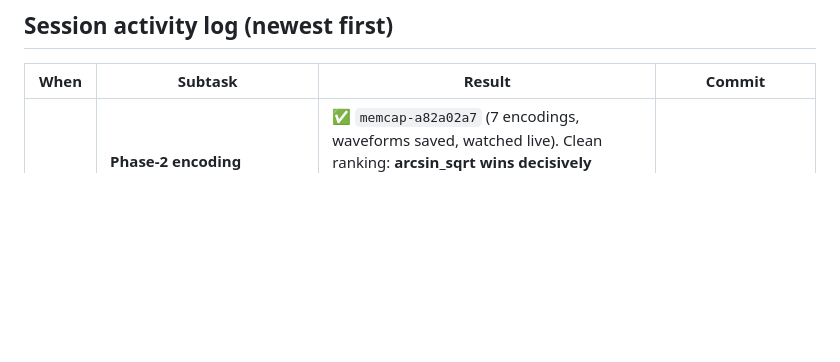
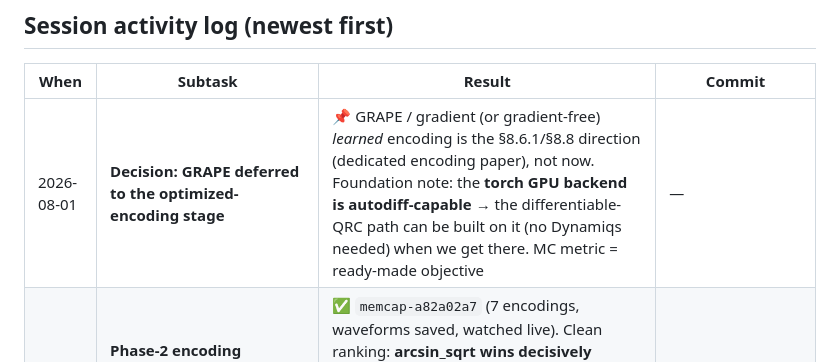
Before and after one commit to siridech-bo/CiRA-Quantum, a Markdown page: docs/QRC/QRC_Next_Stage_Status.md, the part around the change. GitHub-like rendering; blank space fills up the shorter version.

Commit message:
Status tracker: record decision — GRAPE deferred to optimized-encoding stage (torch backend is the foundation)

```diff
--- a/docs/QRC/QRC_Next_Stage_Status.md
+++ b/docs/QRC/QRC_Next_Stage_Status.md
@@ -10,6 +10,7 @@ state, so we always know *what is left*.
 
 | When | Subtask | Result | Commit |
 |------|---------|--------|--------|
+| 2026-08-01 | **Decision: GRAPE deferred to the optimized-encoding stage** | 📌 GRAPE / gradient (or gradient-free) *learned* encoding is the §8.6.1/§8.8 direction (dedicated encoding paper), not now. Foundation note: the **torch GPU backend is autodiff-capable** → the differentiable-QRC path can be built on it (no Dynamiqs needed) when we get there. MC metric = ready-made objective | — |
 | 2026-08-01 | **Phase-2 encoding comparison DONE via MEMORY CAPACITY** (meaningful) | ✅ `memcap-a82a02a7` (7 encodings, waveforms saved, watched live). Clean ranking: **arcsin_sqrt wins decisively** (totMC 4.93 vs 3.08; nonlinear MC ~2× others) → validates Paper-4's choice quantitatively. Well-separated (not noise, unlike weather-R²). Single-seed/quick — large gap ⇒ robust | — |
 | 2026-08-01 | **LIVE FID/spectrum streaming + record-name provenance** | ✅ /fid reads live memmap (clamps over-range); frontend follows latest per encoding. Watchable + verifiable | `d2cde98`,`1115a5d` |
 | 2026-08-01 | **memory-capacity metric + persist-waveform fix** | ✅ `qrc_memcap.py` (self-test MC=8.00); hard rule: never discard waveforms | `9542253`,`9449677` |
```
